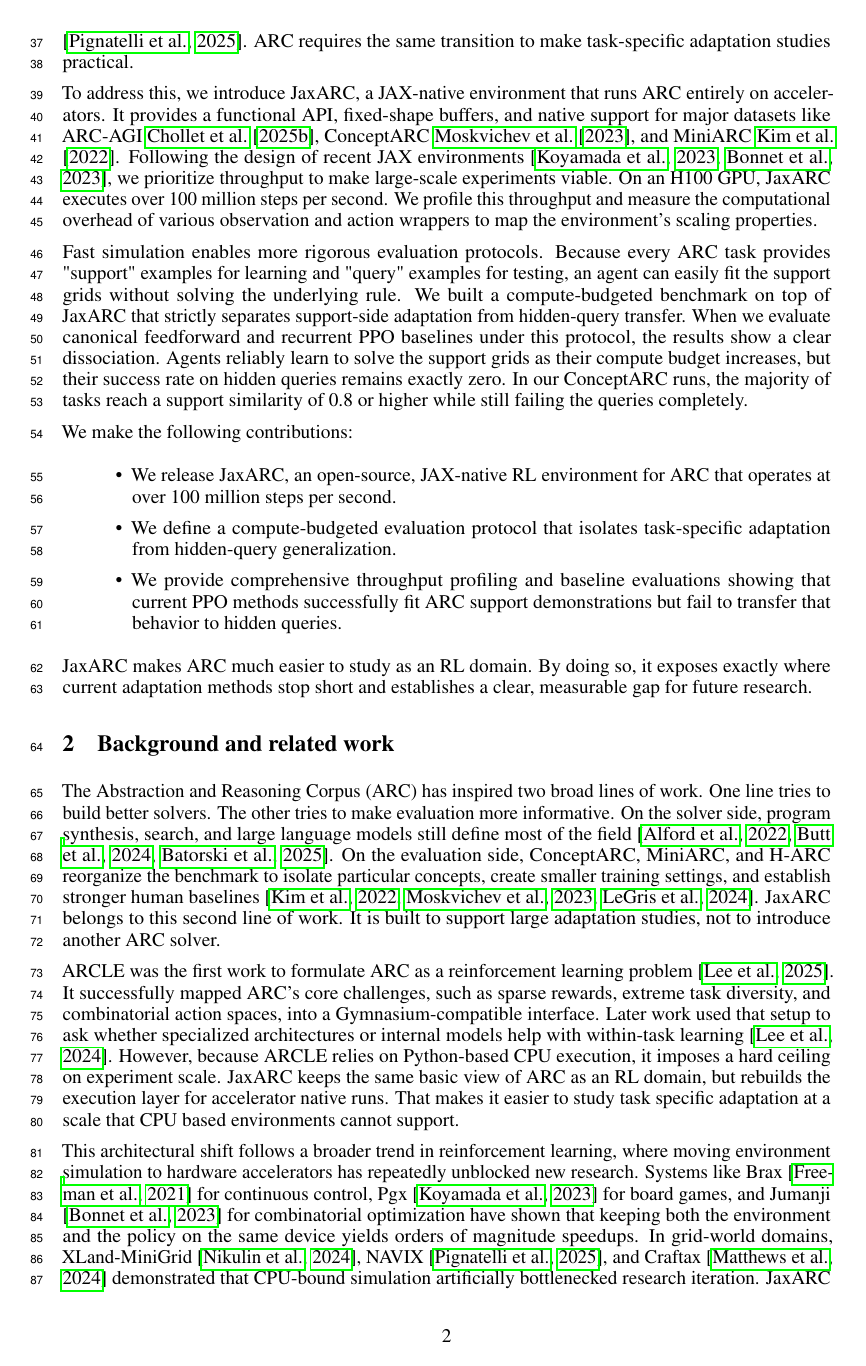
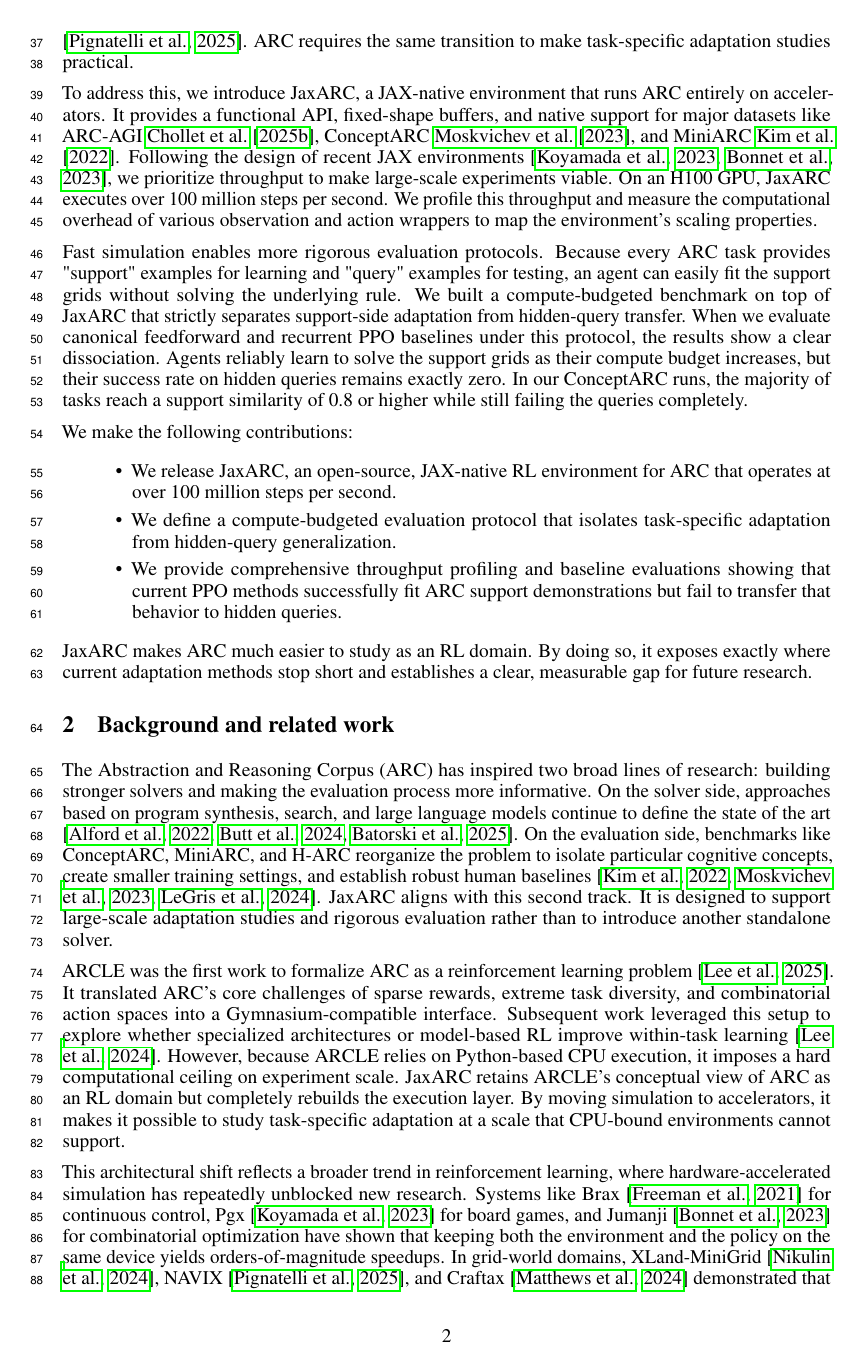
Before and after one commit to aadimator/jaxarc-baselines, a LaTeX paper (paper/neurips-ed/main.tex, which reads paper/neurips-ed/sections/related_work.tex): page 2 of 16. Compiled offline with pdfLaTeX.

Commit message:
refactor: enhance clarity in related work section
- Improved language for better readability and understanding.
- Clarified the distinction between solver and evaluation approaches.
- Emphasized JaxARC's role in supporting large-scale adaptation studies.

```diff
--- a/paper/neurips-ed/sections/related_work.tex
+++ b/paper/neurips-ed/sections/related_work.tex
@@ -17,9 +17,9 @@
 % Keep selective:
 % This is not a literature dump. Every cited paper should help explain why this is an ED paper.
 
-The Abstraction and Reasoning Corpus (ARC) has inspired two broad lines of work. One line tries to build better solvers. The other tries to make evaluation more informative. On the solver side, program synthesis, search, and large language models still define most of the field \citep{alfordNeuralGuidedBidirectionalProgram2022,buttCodeItSelfimprovingLanguage2024,batorskiNSANeurosymbolicARC2025}. On the evaluation side, ConceptARC, MiniARC, and H-ARC reorganize the benchmark to isolate particular concepts, create smaller training settings, and establish stronger human baselines \citep{kimPlaygroundsAbstractionReasoning2022,moskvichevConceptARCBenchmarkEvaluating2023,legrisHARCRobustEstimate2024}. JaxARC belongs to this second line of work. It is built to support large adaptation studies, not to introduce another ARC solver.
+The Abstraction and Reasoning Corpus (ARC) has inspired two broad lines of research: building stronger solvers and making the evaluation process more informative. On the solver side, approaches based on program synthesis, search, and large language models continue to define the state of the art \citep{alfordNeuralGuidedBidirectionalProgram2022,buttCodeItSelfimprovingLanguage2024,batorskiNSANeurosymbolicARC2025}. On the evaluation side, benchmarks like ConceptARC, MiniARC, and H-ARC reorganize the problem to isolate particular cognitive concepts, create smaller training settings, and establish robust human baselines \citep{kimPlaygroundsAbstractionReasoning2022,moskvichevConceptARCBenchmarkEvaluating2023,legrisHARCRobustEstimate2024}. JaxARC aligns with this second track. It is designed to support large-scale adaptation studies and rigorous evaluation rather than to introduce another standalone solver.
 
-ARCLE was the first work to formulate ARC as a reinforcement learning problem \citep{leeARCLEAbstractionReasonin2024}. It successfully mapped ARC's core challenges, such as sparse rewards, extreme task diversity, and combinatorial action spaces, into a Gymnasium-compatible interface. Later work used that setup to ask whether specialized architectures or internal models help with within-task learning \citep{leeEnhancingAnalogicalReasoning2024}. However, because ARCLE relies on Python-based CPU execution, it imposes a hard ceiling on experiment scale. JaxARC keeps the same basic view of ARC as an RL domain, but rebuilds the execution layer for accelerator native runs. That makes it easier to study task specific adaptation at a scale that CPU based environments cannot support.
+ARCLE was the first work to formalize ARC as a reinforcement learning problem \citep{leeARCLEAbstractionReasonin2024}. It translated ARC's core challenges of sparse rewards, extreme task diversity, and combinatorial action spaces into a Gymnasium-compatible interface. Subsequent work leveraged this setup to explore whether specialized architectures or model-based RL improve within-task learning \citep{leeEnhancingAnalogicalReasoning2024}. However, because ARCLE relies on Python-based CPU execution, it imposes a hard computational ceiling on experiment scale. JaxARC retains ARCLE's conceptual view of ARC as an RL domain but completely rebuilds the execution layer. By moving simulation to accelerators, it makes it possible to study task-specific adaptation at a scale that CPU-bound environments cannot support.
 
-This architectural shift follows a broader trend in reinforcement learning, where moving environment simulation to hardware accelerators has repeatedly unblocked new research. Systems like Brax \citep{freemanBraxDifferentiablePhysics2021} for continuous control, Pgx \citep{koyamadaPgxHardwareAcceleratedParallel2023} for board games, and Jumanji \citep{bonnetJumanjiDiverseSuite2023} for combinatorial optimization have shown that keeping both the environment and the policy on the same device yields orders of magnitude speedups. In grid-world domains, XLand-MiniGrid \citep{nikulinXLandMiniGridScalableMetaReinforcement2024}, NAVIX \citep{pignatelliNAVIXScalingMiniGrid2025}, and Craftax \citep{matthewsCraftaxLightningFastBenchmark2024} demonstrated that CPU-bound simulation artificially bottlenecked research iteration. JaxARC brings this hardware-accelerated paradigm to ARC, handling its unique structural requirements, such as variable-sized grids and strict support/query splits, without sacrificing throughput.
+This architectural shift reflects a broader trend in reinforcement learning, where hardware-accelerated simulation has repeatedly unblocked new research. Systems like Brax \citep{freemanBraxDifferentiablePhysics2021} for continuous control, Pgx \citep{koyamadaPgxHardwareAcceleratedParallel2023} for board games, and Jumanji \citep{bonnetJumanjiDiverseSuite2023} for combinatorial optimization have shown that keeping both the environment and the policy on the same device yields orders-of-magnitude speedups. In grid-world domains, XLand-MiniGrid \citep{nikulinXLandMiniGridScalableMetaReinforcement2024}, NAVIX \citep{pignatelliNAVIXScalingMiniGrid2025}, and Craftax \citep{matthewsCraftaxLightningFastBenchmark2024} demonstrated that CPU-bound simulation artificially bottlenecked research iteration. JaxARC brings this hardware-accelerated paradigm to ARC, handling its unique structural requirements, such as variable-sized grids and strict support/query splits, without sacrificing throughput.
 
```
Also changed, not shown: paper/neurips-ed/sections/related_work.tex (2 more changed lines).
